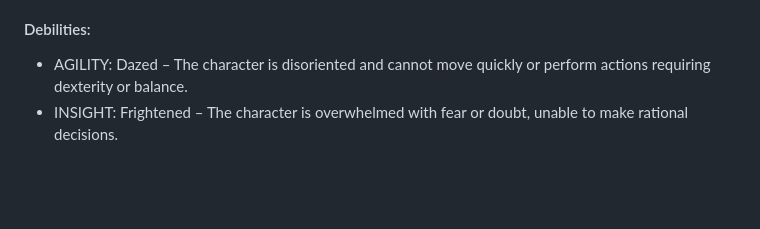
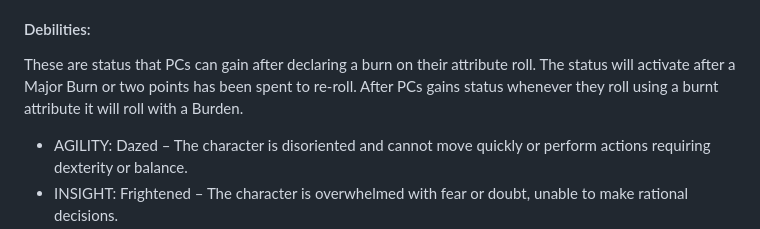
Before and after one commit to BareBones-RPG/BareBones-RPG.github.io, a Markdown page: README.md, the part around the change. GitHub-like rendering; blank space fills up the shorter version.

```diff
--- a/README.md
+++ b/README.md
@@ -286,6 +286,8 @@ The Burn mechanic can be used when the player character fails their roll. They m
 - Example: A character leaps across a seemingly impossible chasm or unleashes immense power in combat. To perform this feat, they expend all their remaining MIGHT points, reducing MIGHT to 0. As a result, they become Fatigued (due to 0 MIGHT) and cannot perform any physically demanding actions until they recover.
 
 #### Debilities:
+
+These are status that PCs can gain after declaring a burn on their attribute roll. The status will activate after a Major Burn or two points has been spent to re-roll. After PCs gains status whenever they roll using a burnt attribute it will roll with a Burden.
 
 - AGILITY: Dazed – The character is disoriented and cannot move quickly or perform actions requiring dexterity or balance.
 - INSIGHT: Frightened – The character is overwhelmed with fear or doubt, unable to make rational decisions.
```
